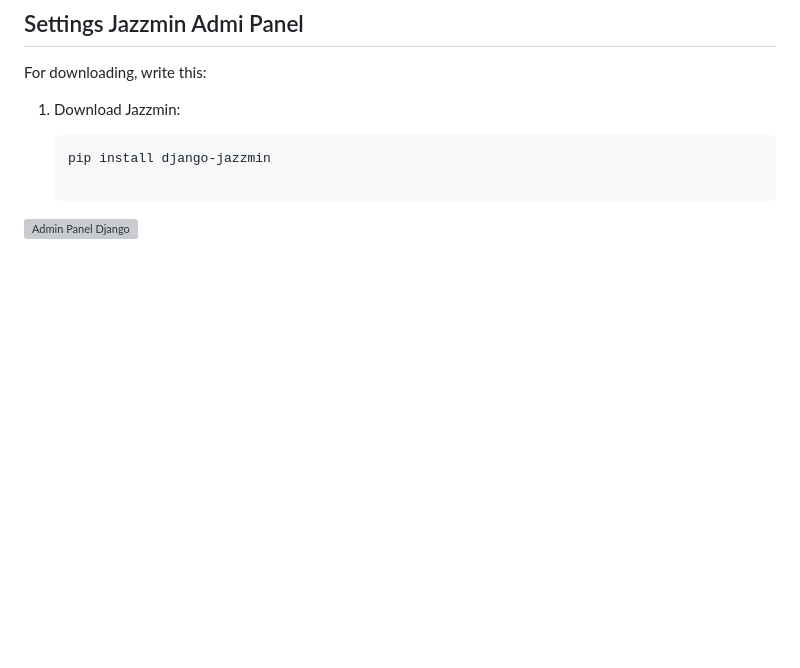
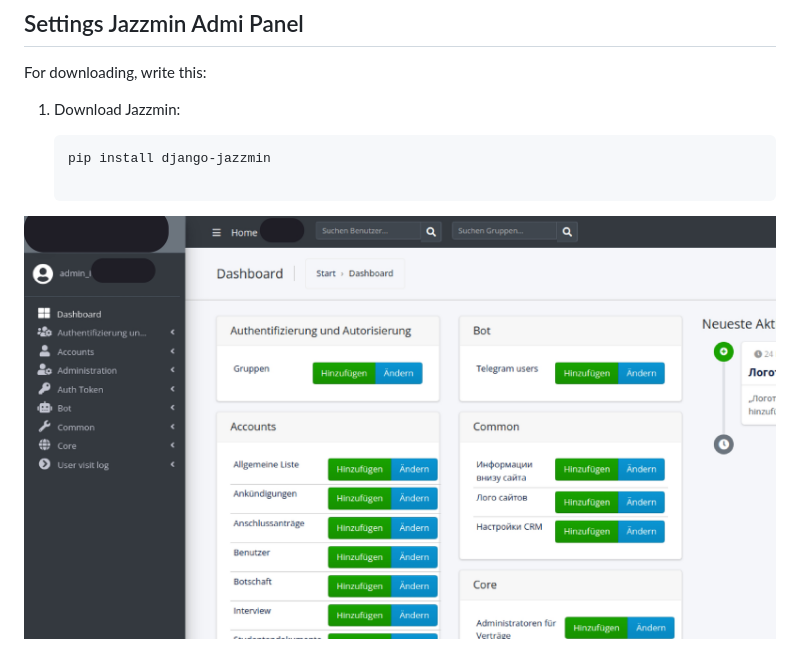
Before and after one commit to nurislamkalmanbetov/CRM-Commercial, a Markdown page: README.md, the part around the change. GitHub-like rendering; pictures changed too: media/adminpanel.jpg (added); blank space fills up the shorter version; grey boxes are pictures that could not be loaded.

Commit message:
add pictures admin

````diff
--- a/README.md
+++ b/README.md
@@ -33,4 +33,4 @@ For downloading, write this:
    ```bash
    pip install django-jazzmin
 
-![Admin Panel Django](media/adminpanel.pdf)
+![Admin Panel Django](media/adminpanel.jpg)
````
Also changed, not shown: 1 other file.
